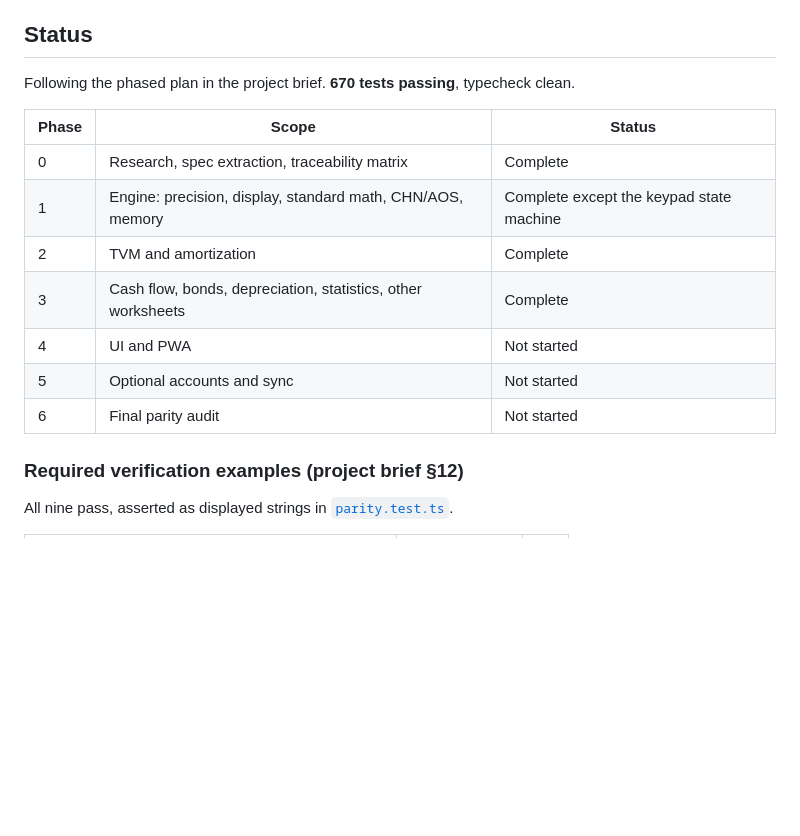
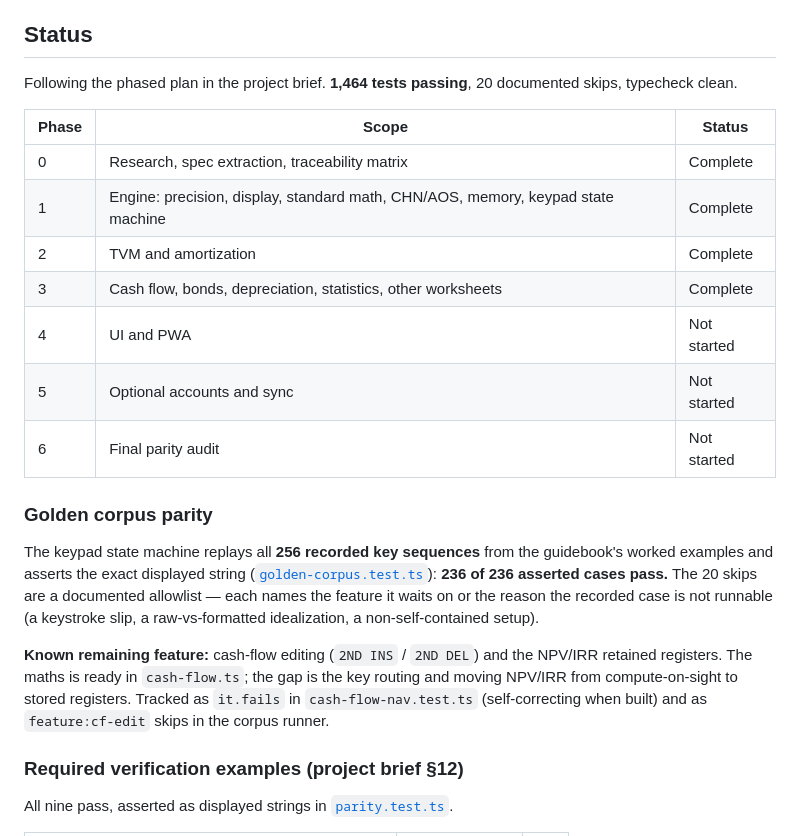
Before and after one commit to Ayinde225/tenor-calculator, a Markdown page: README.md, the part around the change. GitHub-like rendering; blank space fills up the shorter version.

Commit message:
Update README status: keypad state machine complete, 236/236 corpus parity

```diff
--- a/README.md
+++ b/README.md
@@ -16,17 +16,33 @@ before release. See [docs/IP.md](docs/IP.md).
 
 ## Status
 
-Following the phased plan in the project brief. **670 tests passing**, typecheck clean.
+Following the phased plan in the project brief. **1,464 tests passing**, 20
+documented skips, typecheck clean.
 
 | Phase | Scope | Status |
 | --- | --- | --- |
 | 0 | Research, spec extraction, traceability matrix | Complete |
-| 1 | Engine: precision, display, standard math, CHN/AOS, memory | Complete except the keypad state machine |
+| 1 | Engine: precision, display, standard math, CHN/AOS, memory, keypad state machine | Complete |
 | 2 | TVM and amortization | Complete |
 | 3 | Cash flow, bonds, depreciation, statistics, other worksheets | Complete |
 | 4 | UI and PWA | Not started |
 | 5 | Optional accounts and sync | Not started |
 | 6 | Final parity audit | Not started |
+
+### Golden corpus parity
+
+The keypad state machine replays all **256 recorded key sequences** from the
+guidebook's worked examples and asserts the exact displayed string
+([`golden-corpus.test.ts`](packages/calculator-core/src/golden-corpus.test.ts)):
+**236 of 236 asserted cases pass.** The 20 skips are a documented allowlist —
+each names the feature it waits on or the reason the recorded case is not runnable
+(a keystroke slip, a raw-vs-formatted idealization, a non-self-contained setup).
+
+**Known remaining feature:** cash-flow editing (`2ND INS` / `2ND DEL`) and the
+NPV/IRR retained registers. The maths is ready in `cash-flow.ts`; the gap is the
+key routing and moving NPV/IRR from compute-on-sight to stored registers. Tracked
+as `it.fails` in `cash-flow-nav.test.ts` (self-correcting when built) and as
+`feature:cf-edit` skips in the corpus runner.
 
 ### Required verification examples (project brief §12)
 
```
